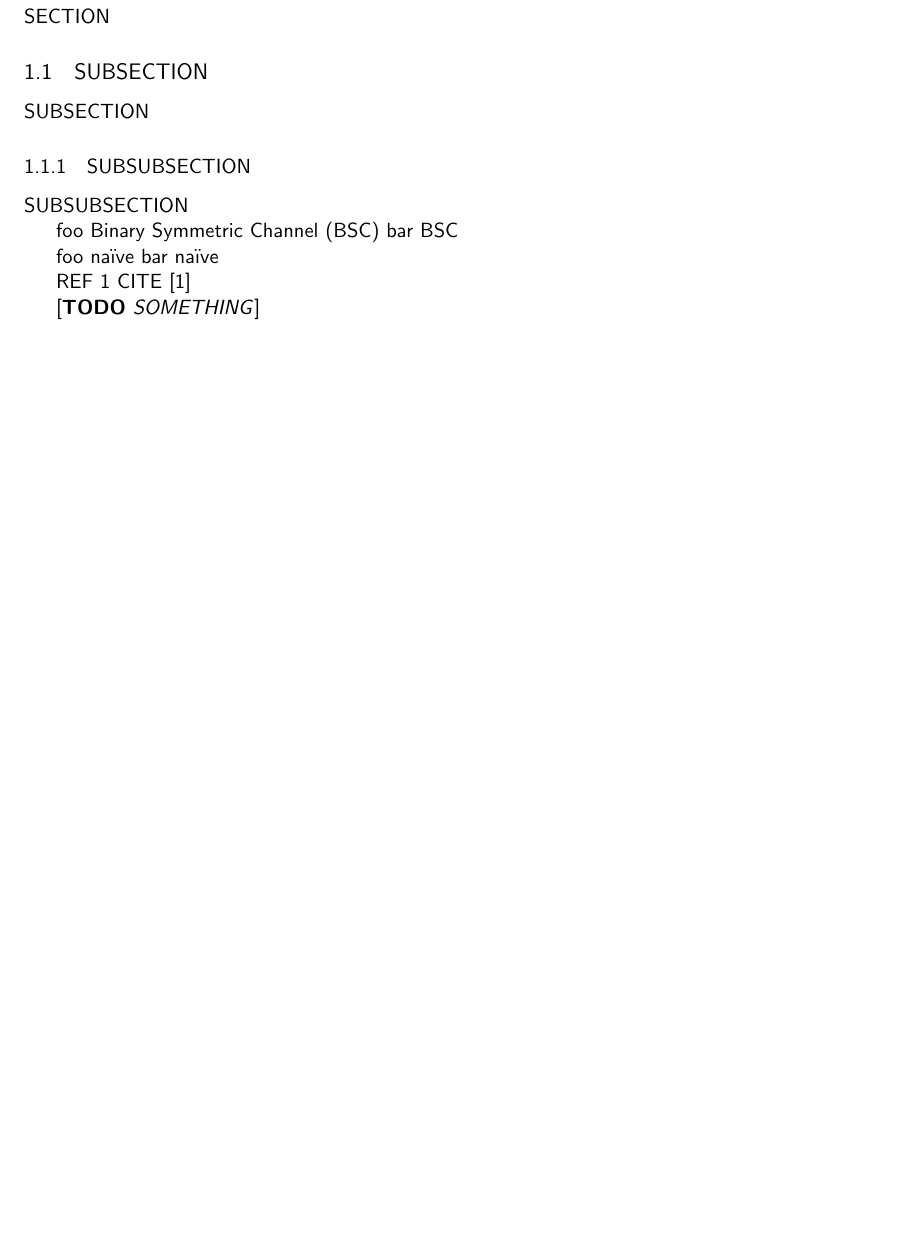
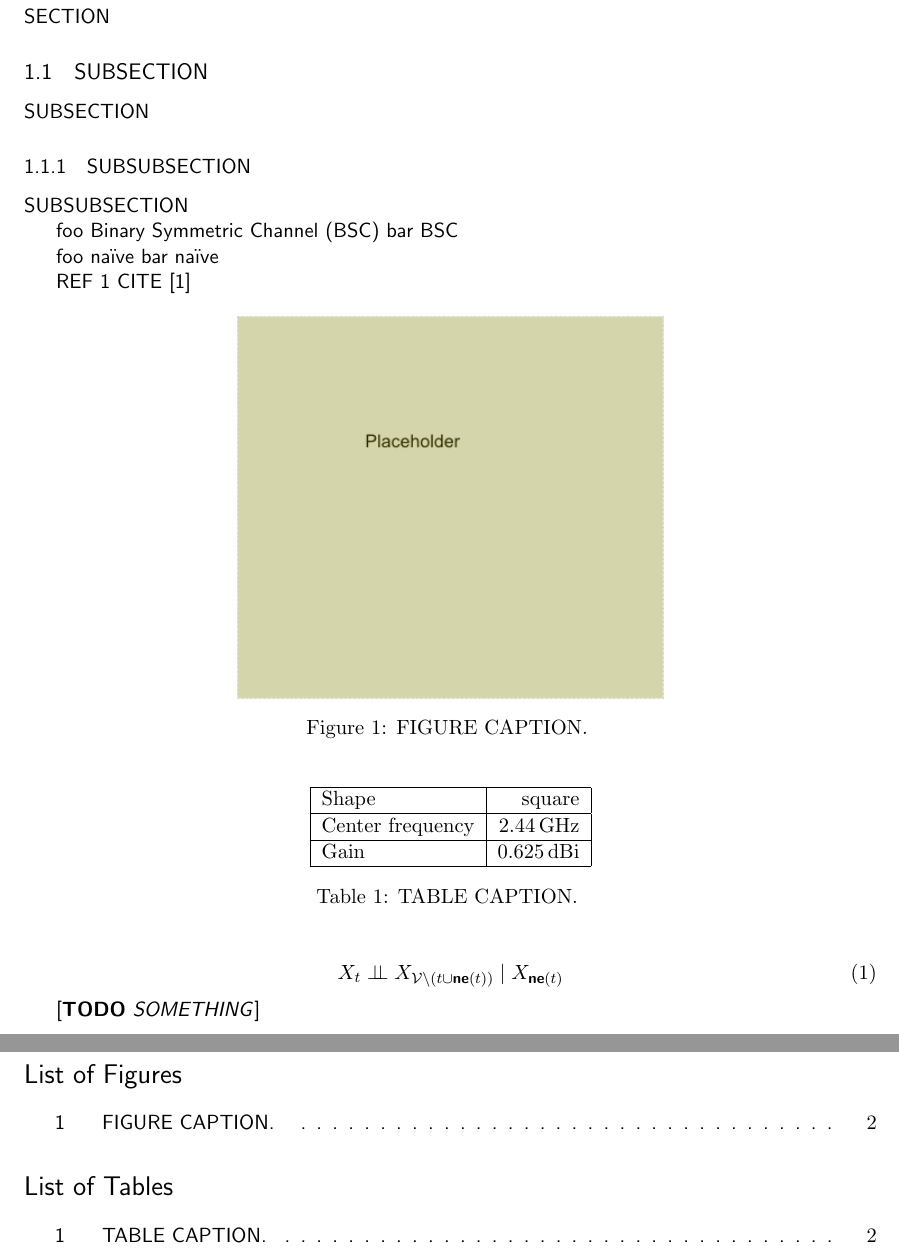
Before and after one commit to DaveMcEwan/init-latex, a LaTeX paper (main.tex): part of page 2 of 4 before the commit and two parts of pages 2 and 5 of 5 after it, the two joined at a grey line, cut so that both start at the same text, the shorter picture padded with empty space. Compiled offline with pdfLaTeX.

Commit message:
Showcase of minimum features.

```diff
--- a/main.tex
+++ b/main.tex
@@ -163,9 +163,29 @@ bar \gls{naiive}
 REF \ref{sec:SECTION}
 CITE \cite{Shannon1948}
 
+\begin{figure}[!ht]
+    \centering
+    \includegraphics[width=.5\linewidth]{img/placeholder.png}
+    \caption{FIGURE CAPTION.
+    \label{fig:placeholder}}
+\end{figure}
+
+\begin{table}[!ht]
+    \centering
+    \begin{tabular}{| l | r |} \hline
+Shape                           & square                    \\ \hline
+Center frequency                & \SI{2.44}{\giga\hertz}    \\ \hline
+Gain                            & \SI{0.625}{\dBi}          \\ \hline
+    \end{tabular}
+    \caption{TABLE CAPTION.
+    \label{tab:placeholder}}
+\end{table}
+
+\begin{equation} \label{eq:localmarkov}
+X_t \indep X_{\V\backslash (t \cup \textbf{ne}(t))} \mid X_{\textbf{ne}(t)}
+\end{equation}
+
 \TODO{SOMETHING}
-
-%TODO: Table(+tot), Figure(+tot), Equation, math commands, SI
 
 % }}} sec:SECTION
 
```
Also changed, not shown: img/placeholder.png (added), main.tex (6 more changed lines), 1 other file.
